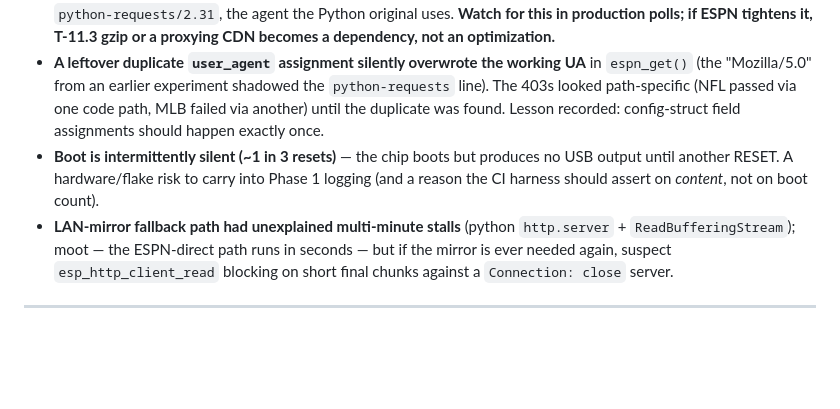
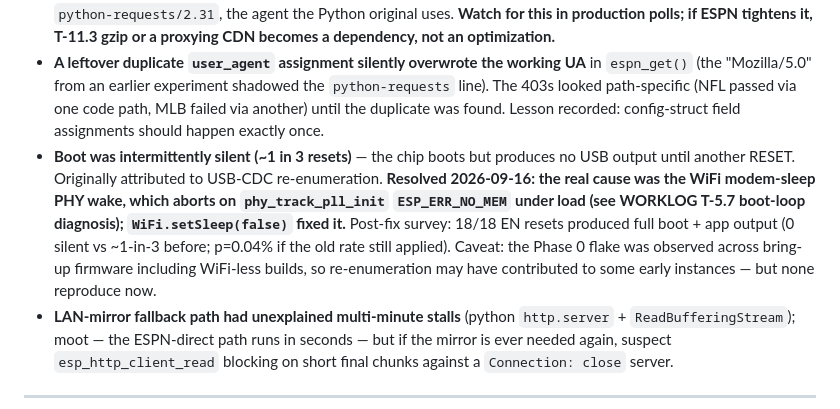
Before and after one commit to Omnicef/nosebleed-fw, a Markdown page: SPIKE_RESULTS.md, the part around the change. Rendered like a GitHub page; blank space fills up the shorter version.

Commit message:
SPIKE_RESULTS: silent-boot finding resolved — modem-sleep PHY wake abort, 18/18 clean resets post-fix

```diff
--- a/SPIKE_RESULTS.md
+++ b/SPIKE_RESULTS.md
@@ -88,7 +88,7 @@ Hardware: **SEENGREAT RGB Matrix Adapter Board (E)**, SKU 250911, ESP32-S3-DevKi
 - **`esp_http_client_open()` does not read response headers.** `esp_http_client_fetch_headers()` must be called before `get_status_code()`/`get_content_length()` are valid and before `read()` returns body data (esp_http_client.h:643). Omitting it yields `status=0, errno=0, bytes=0` — a silent API-flow trap.
 - **ESPN's CDN enforces a User-Agent prefix allowlist.** `curl/*` and `python-requests/*` pass; `Mozilla/5.0`, full Chrome UAs, `ESP32_HTTP_Client`, and empty UAs get **403 with a 438–442-byte "Access Denied" body** — regardless of TLS stack (plain HTTP behaves identically, so it is not JA3 fingerprinting). The firmware identifies as `python-requests/2.31`, the agent the Python original uses. **Watch for this in production polls; if ESPN tightens it, T-11.3 gzip or a proxying CDN becomes a dependency, not an optimization.**
 - **A leftover duplicate `user_agent` assignment silently overwrote the working UA** in `espn_get()` (the "Mozilla/5.0" from an earlier experiment shadowed the `python-requests` line). The 403s looked path-specific (NFL passed via one code path, MLB failed via another) until the duplicate was found. Lesson recorded: config-struct field assignments should happen exactly once.
-- **Boot is intermittently silent (~1 in 3 resets)** — the chip boots but produces no USB output until another RESET. A hardware/flake risk to carry into Phase 1 logging (and a reason the CI harness should assert on *content*, not on boot count).
+- **Boot was intermittently silent (~1 in 3 resets)** — the chip boots but produces no USB output until another RESET. Originally attributed to USB-CDC re-enumeration. **Resolved 2026-09-16: the real cause was the WiFi modem-sleep PHY wake, which aborts on `phy_track_pll_init` `ESP_ERR_NO_MEM` under load (see WORKLOG T-5.7 boot-loop diagnosis); `WiFi.setSleep(false)` fixed it.** Post-fix survey: 18/18 EN resets produced full boot + app output (0 silent vs ~1-in-3 before; p=0.04% if the old rate still applied). Caveat: the Phase 0 flake was observed across bring-up firmware including WiFi-less builds, so re-enumeration may have contributed to some early instances — but none reproduce now.
 - **LAN-mirror fallback path had unexplained multi-minute stalls** (python `http.server` + `ReadBufferingStream`); moot — the ESPN-direct path runs in seconds — but if the mirror is ever needed again, suspect `esp_http_client_read` blocking on short final chunks against a `Connection: close` server.
 
 ---
```
